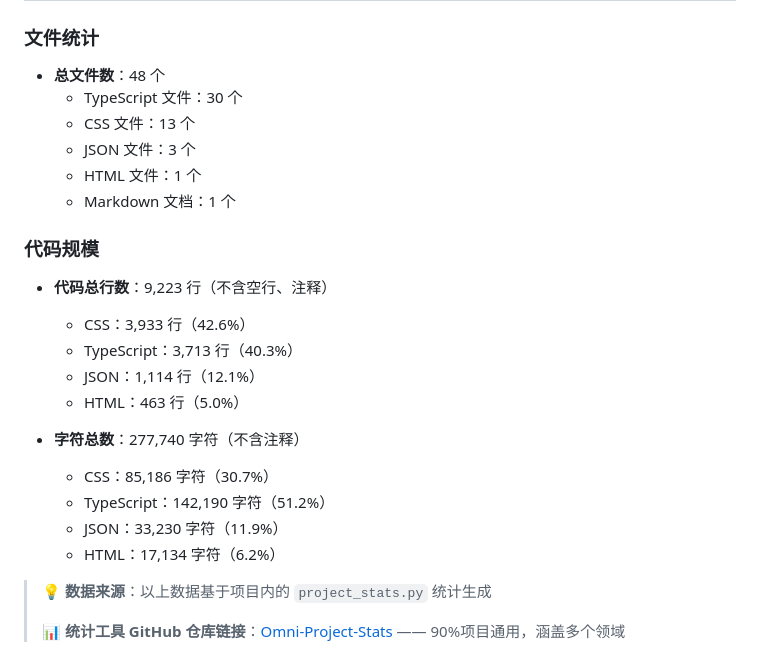
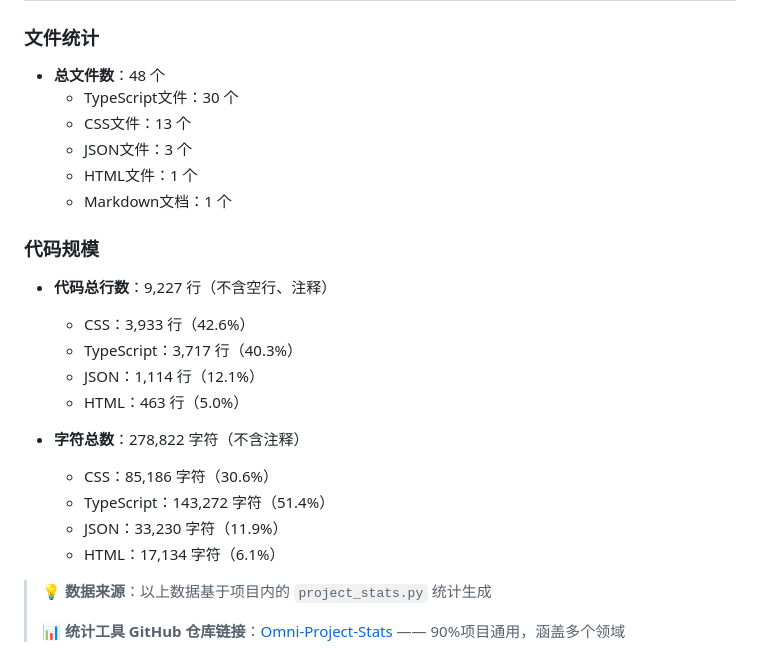
Before and after one commit to HatsuSumi/FinalTestamentProofILived, a Markdown page: README.md, the part around the change. Rendered like a GitHub page.

Commit message:
Update README project stats: 9227 lines, 278822 chars

```diff
--- a/README.md
+++ b/README.md
@@ -104,25 +104,25 @@ FinalTestamentProofILived/
 ### 文件统计
 
 - **总文件数**：48 个
-  - TypeScript 文件：30 个
-  - CSS 文件：13 个
-  - JSON 文件：3 个
-  - HTML 文件：1 个
-  - Markdown 文档：1 个
+  - TypeScript文件：30 个
+  - CSS文件：13 个
+  - JSON文件：3 个
+  - HTML文件：1 个
+  - Markdown文档：1 个
 
 ### 代码规模
 
-- **代码总行数**：9,223 行（不含空行、注释）
+- **代码总行数**：9,227 行（不含空行、注释）
   - CSS：3,933 行（42.6%）
-  - TypeScript：3,713 行（40.3%）
+  - TypeScript：3,717 行（40.3%）
   - JSON：1,114 行（12.1%）
   - HTML：463 行（5.0%）
 
-- **字符总数**：277,740 字符（不含注释）
-  - CSS：85,186 字符（30.7%）
-  - TypeScript：142,190 字符（51.2%）
+- **字符总数**：278,822 字符（不含注释）
+  - CSS：85,186 字符（30.6%）
+  - TypeScript：143,272 字符（51.4%）
   - JSON：33,230 字符（11.9%）
-  - HTML：17,134 字符（6.2%）
+  - HTML：17,134 字符（6.1%）
 
 > 💡 **数据来源**：以上数据基于项目内的 `project_stats.py` 统计生成
 >
```
